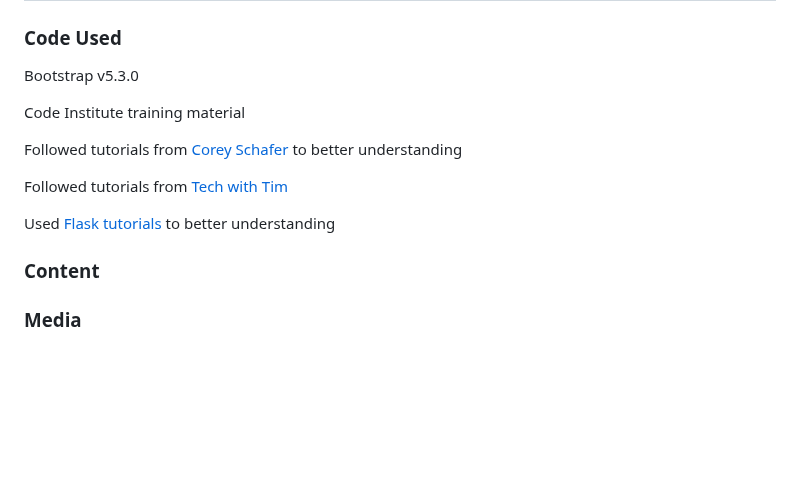
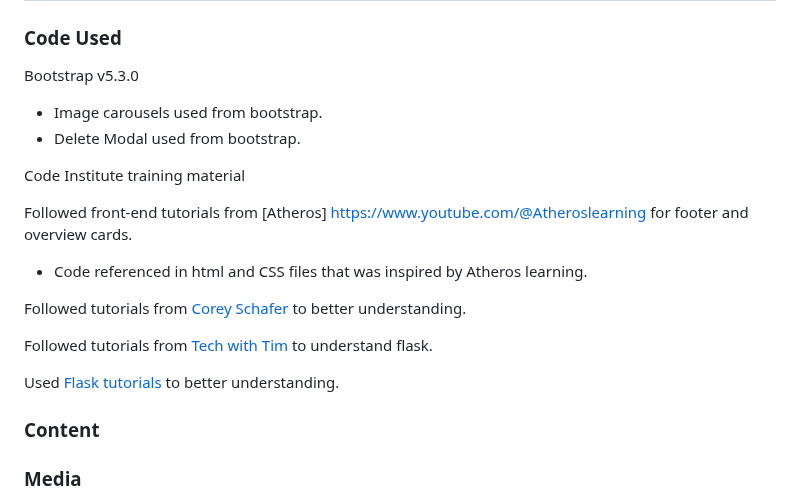
Before and after one commit to ojalaw/suport_MP3, a Markdown page: README.md, the part around the change. Rendered like a GitHub page; blank space fills up the shorter version.

Commit message:
Update README.md
Added more content to README.md file

```diff
--- a/README.md
+++ b/README.md
@@ -335,14 +335,19 @@ Forking this repository will allow changes to be made without affecting the orig
 ### Code Used
 
 Bootstrap v5.3.0
+- Image carousels used from bootstrap.
+- Delete Modal used from bootstrap.
 
 Code Institute training material
 
-Followed tutorials from [Corey Schafer](https://www.youtube.com/@coreyms) to better understanding
+Followed front-end tutorials from [Atheros] https://www.youtube.com/@Atheroslearning for footer and overview cards.
+- Code referenced in html and CSS files that was inspired by Atheros learning.
 
-Followed tutorials from [Tech with Tim](https://www.youtube.com/@TechWithTim)
+Followed tutorials from [Corey Schafer](https://www.youtube.com/@coreyms) to better understanding.
 
-Used [Flask tutorials](https://flask.palletsprojects.com/en/2.3.x/tutorial/views/) to better understanding
+Followed tutorials from [Tech with Tim](https://www.youtube.com/@TechWithTim) to understand flask.
+
+Used [Flask tutorials](https://flask.palletsprojects.com/en/2.3.x/tutorial/views/) to better understanding.
 
 ### Content
 
```
